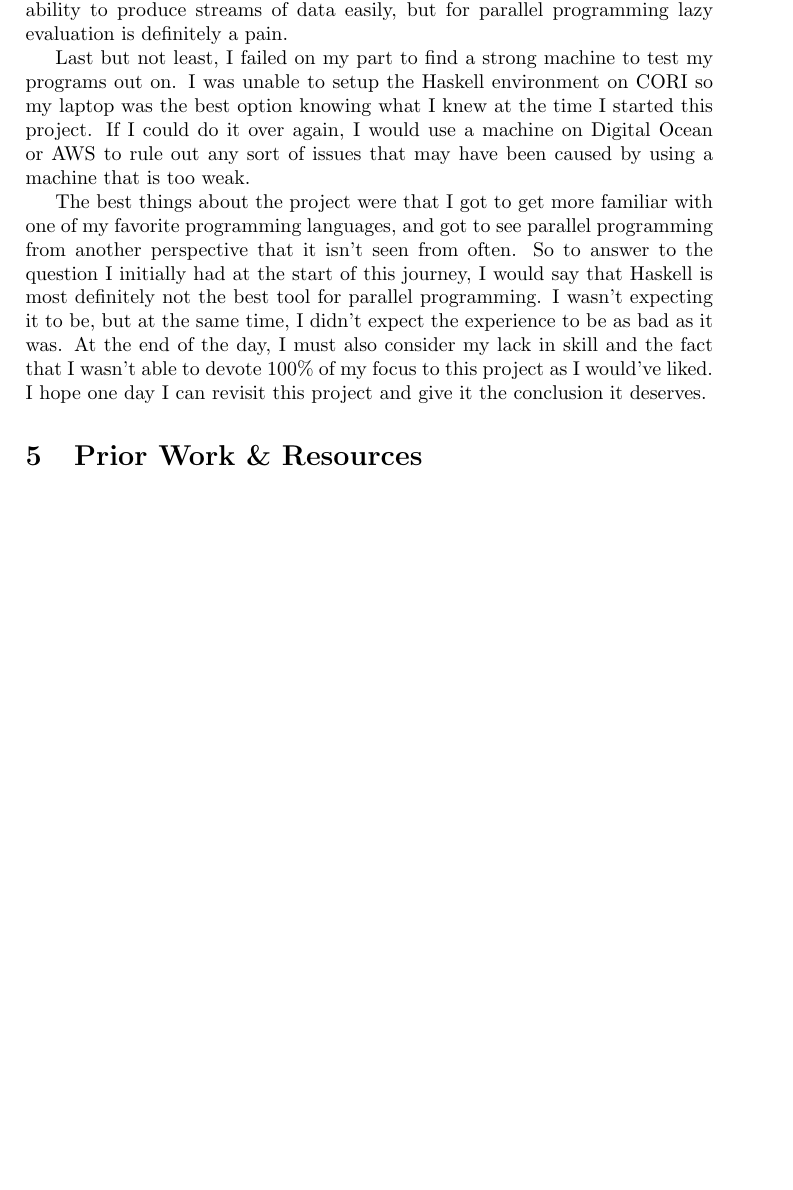
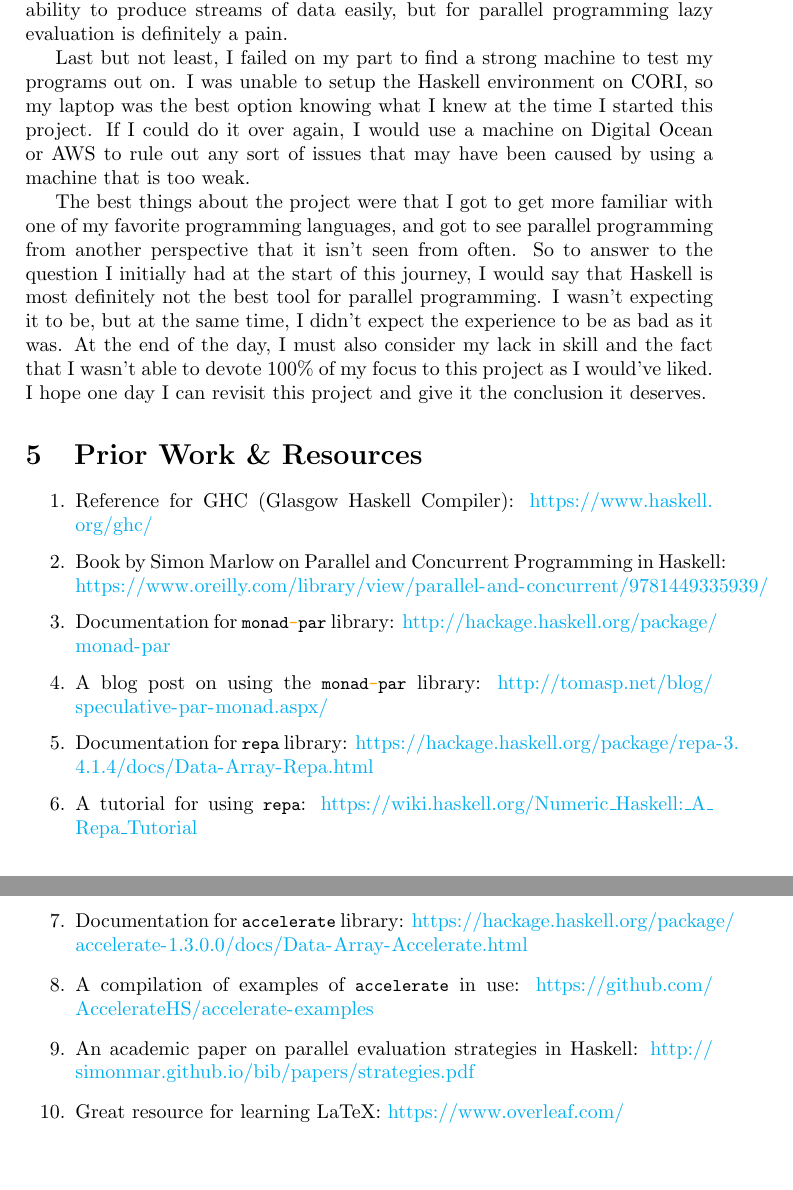
Before and after one commit to rashadg1030/cs267-final, a LaTeX paper (final-report.tex): part of page 10 of 10 before the commit and two parts of pages 10 and 11 of 11 after it, the two joined at a grey line, cut so that both start at the same text, the shorter picture padded with empty space. The pictures show the PDF file final-report.pdf that the author committed with the source.

Commit message:
Update latex

```diff
--- a/final-report.tex
+++ b/final-report.tex
@@ -269,4 +280,18 @@ So to answer to the question I initially had at the start of this journey, I wou
 
 \section{Prior Work \& Resources}
 
+\begin{enumerate}
+	\item GitHub repo for the entire project: \url{}
+	\item Reference for GHC (Glasgow Haskell Compiler): \url{https://www.haskell.org/ghc/}
+	\item Book by Simon Marlow on Parallel and Concurrent Programming in Haskell: \url{https://www.oreilly.com/library/view/parallel-and-concurrent/9781449335939/}
+	\item Documentation for \lstinline{monad-par} library: \url{http://hackage.haskell.org/package/monad-par}
+	\item A blog post on using the \lstinline{monad-par} library: \url{http://tomasp.net/blog/speculative-par-monad.aspx/}
+	\item Documentation for \lstinline{repa} library: \url{https://hackage.haskell.org/package/repa-3.4.1.4/docs/Data-Array-Repa.html}
+	\item A tutorial for using \lstinline{repa}: \url{https://wiki.haskell.org/Numeric_Haskell:_A_Repa_Tutorial}
+	\item Documentation for \lstinline{accelerate} library: \url{https://hackage.haskell.org/package/accelerate-1.3.0.0/docs/Data-Array-Accelerate.html}
+	\item A compilation of examples of \lstinline{accelerate} in use: \url{https://github.com/AccelerateHS/accelerate-examples}
+	\item An academic paper on parallel evaluation strategies in Haskell: \url{http://simonmar.github.io/bib/papers/strategies.pdf}
+	\item Great resource for learning LaTeX: \url{https://www.overleaf.com/}
+\end{enumerate}
+
 \end{document}
```
Also changed, not shown: final-report.pdf, final-report.tex (13 more changed lines), 1 other file.
